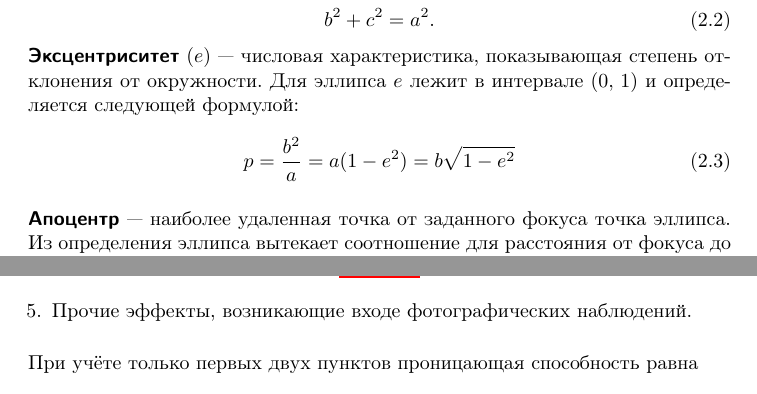
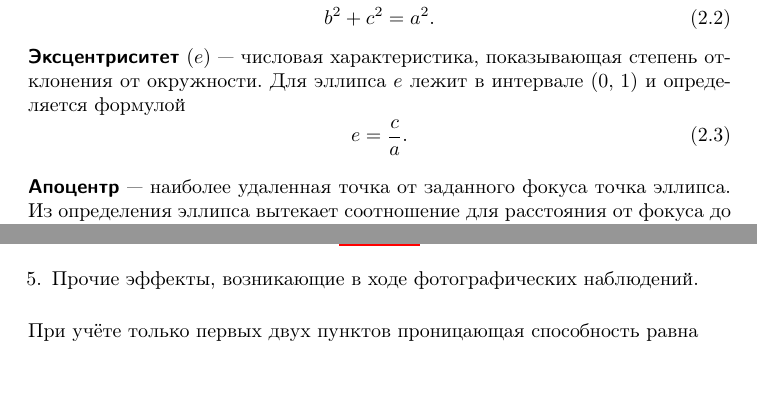
Before and after one commit to alex-w/astro.notebook, a LaTeX document (astro-notebook.tex, which reads sections/conic.sec/conic.sec.ellips.tex, sections/optic/optic.zoom.tex): two parts of pages 19 and 40 of 63, joined at a grey line, cut so that both start at the same text. Compiled offline with pdfLaTeX.

Commit message:
fix some issues

```diff
--- a/sections/conic.sec/conic.sec.ellips.tex
+++ b/sections/conic.sec/conic.sec.ellips.tex
@@ -19,8 +19,8 @@
 \term{Эксцентриситет} ($e$)~--- числовая
 характеристика, показывающая степень отклонения от
 окружности. Для эллипса $e$ лежит в интервале $(0, \, 1)$ и
-определяется следующей формулой:\begin{equation}
-p=\frac{b^2}{a}=a(1-e^2)=b\sqrt{1-e^2}
+определяется формулой\begin{equation}
+	e = \frac{c}{a}.
 \end{equation}
 
 \term{Апоцентр}~--- наиболее удаленная точка
--- a/sections/optic/optic.zoom.tex
+++ b/sections/optic/optic.zoom.tex
@@ -60,7 +60,7 @@ A=\forall^2=\frac{D^2}{F^2}.
 	\item Диаметр выходного пучка может быть больше размера приёмника, тогда часть света теряется.
 	\item Отношение времён экспозиций (выдержка глаза составляет около 0.3~сек).
 	\item Отношение квантовых эффективностей\footnote{\term{Квантовая эффективность}~--- отношение мощности регистрируемого излучения к мощности подающего для единицы площади приемника.}.
-	\item Прочие эффекты, возникающие входе фотографических наблюдений.
+	\item Прочие эффекты, возникающие в ходе фотографических наблюдений.
 \end{enumerate}
 При учёте только первых двух пунктов проницающая способность равна
 \begin{equation}
```
Also changed, not shown: sections/conic.sec/conic.sec.ellips.tex (2 more changed lines).
